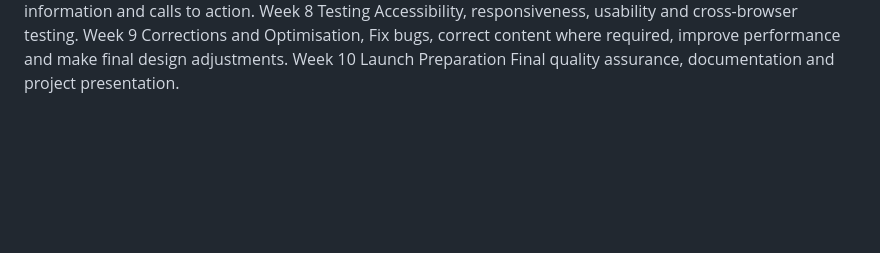
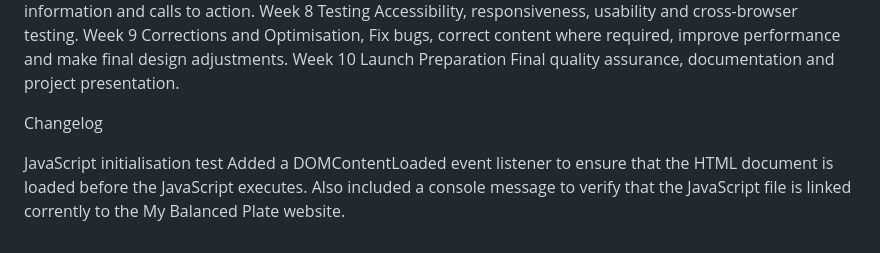
Before and after one commit to mphomahwiting-creator/mybalancedplate, a Markdown page: README.md, the part around the change. Rendered like a GitHub page; blank space fills up the shorter version.

Commit message:
Updated the readme
Updated the readme file, as per the feedback on part2 indicating that i did not have a changelog section. Added the change log section and added the JavaScript initialization test.

```diff
--- a/README.md
+++ b/README.md
@@ -50,3 +50,9 @@ Source: (New Perspective Design, 2023)
 
 
 Week 1	Requirements and Research Final requirements, content inventory, target audience and competitor inventory. Week 2 Information Architecture Site map, content organisation and navigation structure. Week 3 Wireframes Low-fidelity wireframes for the home page, meal details and preparation guidance. Week 4 Brand and Visual Design Colours, typography, photography guidelines and the overall design system. Week 5 HTML/CSS Development Responsive page structure, semantic HTML and core CSS styling. Week 6	JavaScript and Functionality Meal filters, navigation, enquiry forms and other interactive website elements. Week 7	Content Integration	Original meal images, meal descriptions, ingredients, Journable-supported meal analysis, business information and calls to action. Week 8	Testing	Accessibility, responsiveness, usability and cross-browser testing. Week 9	Corrections and Optimisation, Fix bugs, correct content where required, improve performance and make final design adjustments. Week 10	Launch Preparation	Final quality assurance, documentation and project presentation.
+
+
+Changelog
+
+JavaScript initialisation test
+Added a DOMContentLoaded event listener to ensure that the HTML document is loaded before the JavaScript executes. Also included a console message to verify that the JavaScript file is linked corrently to the My Balanced Plate website.
```
